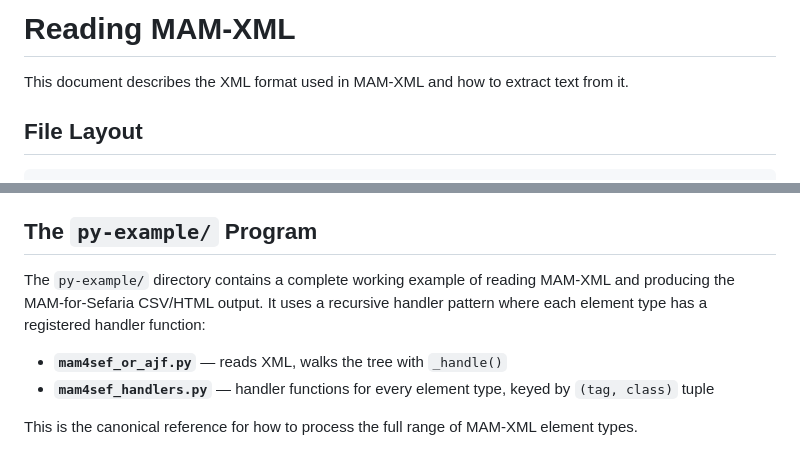
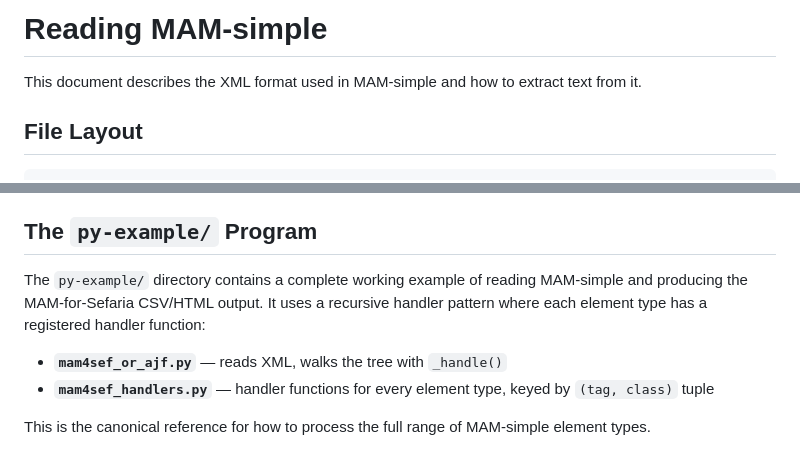
Before and after one commit to bdenckla/MAM-XML, a Markdown page: doc/reading-mam-simple.md, 2 parts joined by grey strips. Drawn GitHub-style.

Commit message:
Update reading-mam-simple.md: replace MAM-XML with MAM-simple
Co-Authored-By: Claude Sonnet 4.6 <noreply@anthropic.com>

```diff
--- a/doc/reading-mam-simple.md
+++ b/doc/reading-mam-simple.md
@@ -1,6 +1,6 @@
-# Reading MAM-XML
+# Reading MAM-simple
 
-This document describes the XML format used in MAM-XML and how to extract text from it.
+This document describes the XML format used in MAM-simple and how to extract text from it.
 
 ## File Layout
 
@@ -140,11 +140,11 @@ see the handler-based approach in `py-example/pysefaria/mam4sef_handlers.py`.
 ## The `py-example/` Program
 
 The `py-example/` directory contains a complete working example
-of reading MAM-XML and producing the MAM-for-Sefaria CSV/HTML output.
+of reading MAM-simple and producing the MAM-for-Sefaria CSV/HTML output.
 It uses a recursive handler pattern where each element type
 has a registered handler function:
 
 - **`mam4sef_or_ajf.py`** — reads XML, walks the tree with `_handle()`
 - **`mam4sef_handlers.py`** — handler functions for every element type, keyed by `(tag, class)` tuple
 
-This is the canonical reference for how to process the full range of MAM-XML element types.
+This is the canonical reference for how to process the full range of MAM-simple element types.
```
